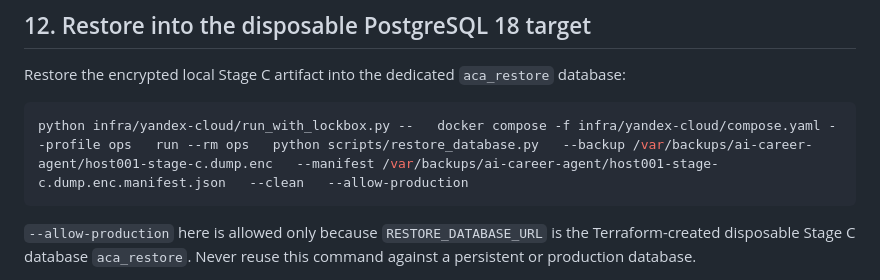
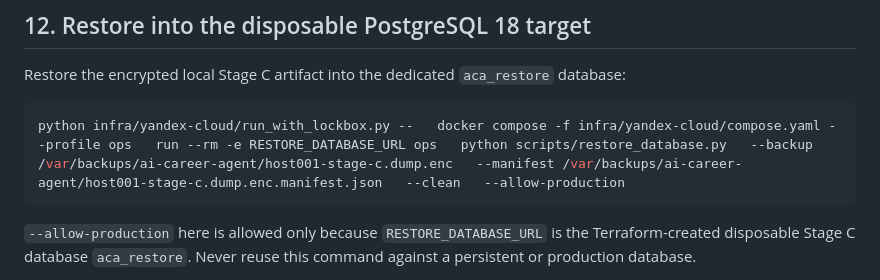
Before and after one commit to eletov215/ai-career-agent-site, a Markdown page: docs/HOST001_STAGE_C_OPERATOR_CHECKLIST_20261008.md, the part around the change. Rendered like a GitHub page.

Commit message:
Issue #78: pass restore target into disposable restore container

````diff
--- a/docs/HOST001_STAGE_C_OPERATOR_CHECKLIST_20261008.md
+++ b/docs/HOST001_STAGE_C_OPERATOR_CHECKLIST_20261008.md
@@ -393,7 +393,7 @@ In Yandex Cloud Console, confirm only that the private backup bucket contains th
 Restore the encrypted local Stage C artifact into the dedicated `aca_restore` database:
 
 ```bash
-python infra/yandex-cloud/run_with_lockbox.py --   docker compose -f infra/yandex-cloud/compose.yaml --profile ops   run --rm ops   python scripts/restore_database.py   --backup /var/backups/ai-career-agent/host001-stage-c.dump.enc   --manifest /var/backups/ai-career-agent/host001-stage-c.dump.enc.manifest.json   --clean   --allow-production
+python infra/yandex-cloud/run_with_lockbox.py --   docker compose -f infra/yandex-cloud/compose.yaml --profile ops   run --rm -e RESTORE_DATABASE_URL ops   python scripts/restore_database.py   --backup /var/backups/ai-career-agent/host001-stage-c.dump.enc   --manifest /var/backups/ai-career-agent/host001-stage-c.dump.enc.manifest.json   --clean   --allow-production
 ```
 
 `--allow-production` here is allowed only because `RESTORE_DATABASE_URL` is the Terraform-created disposable Stage C database `aca_restore`. Never reuse this command against a persistent or production database.
````
